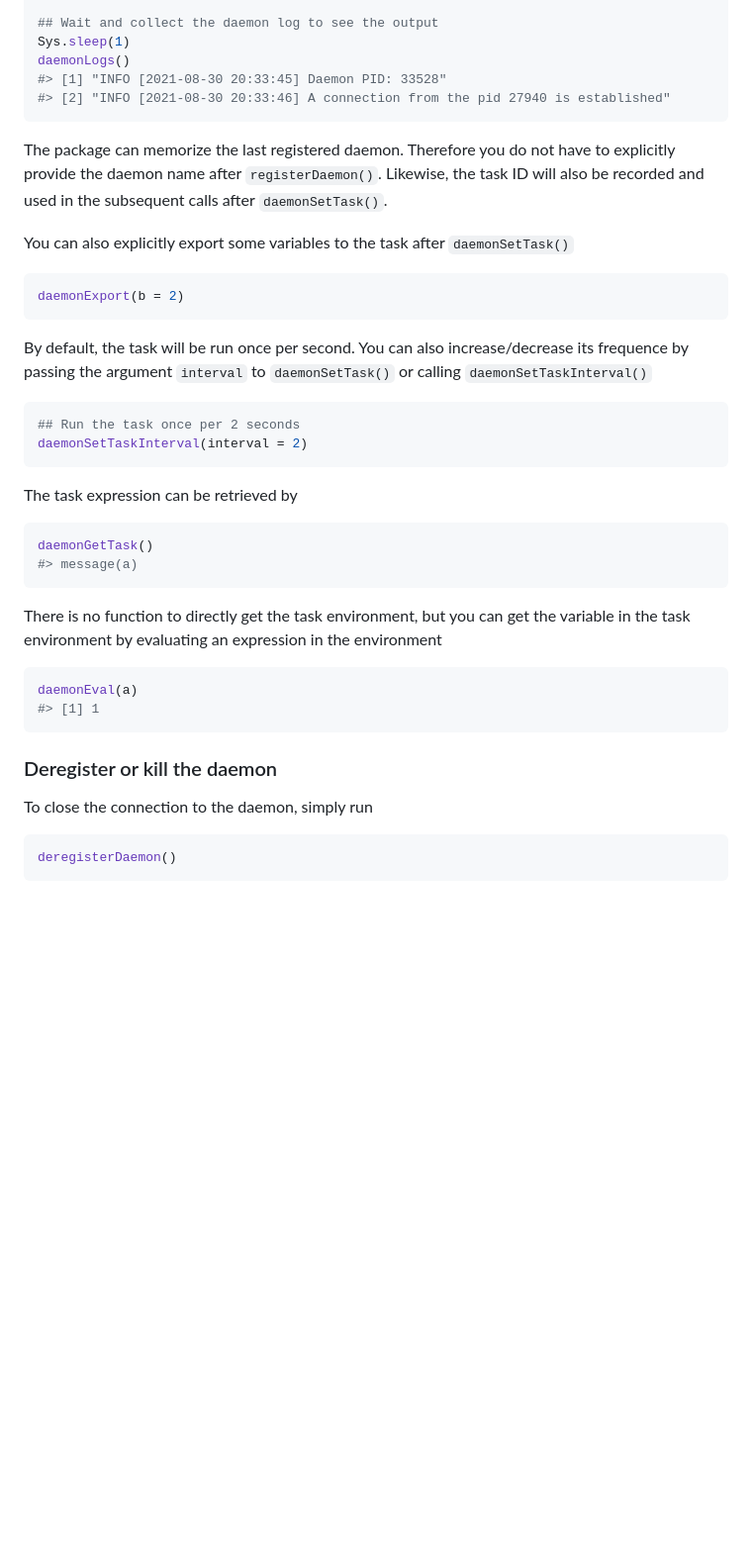
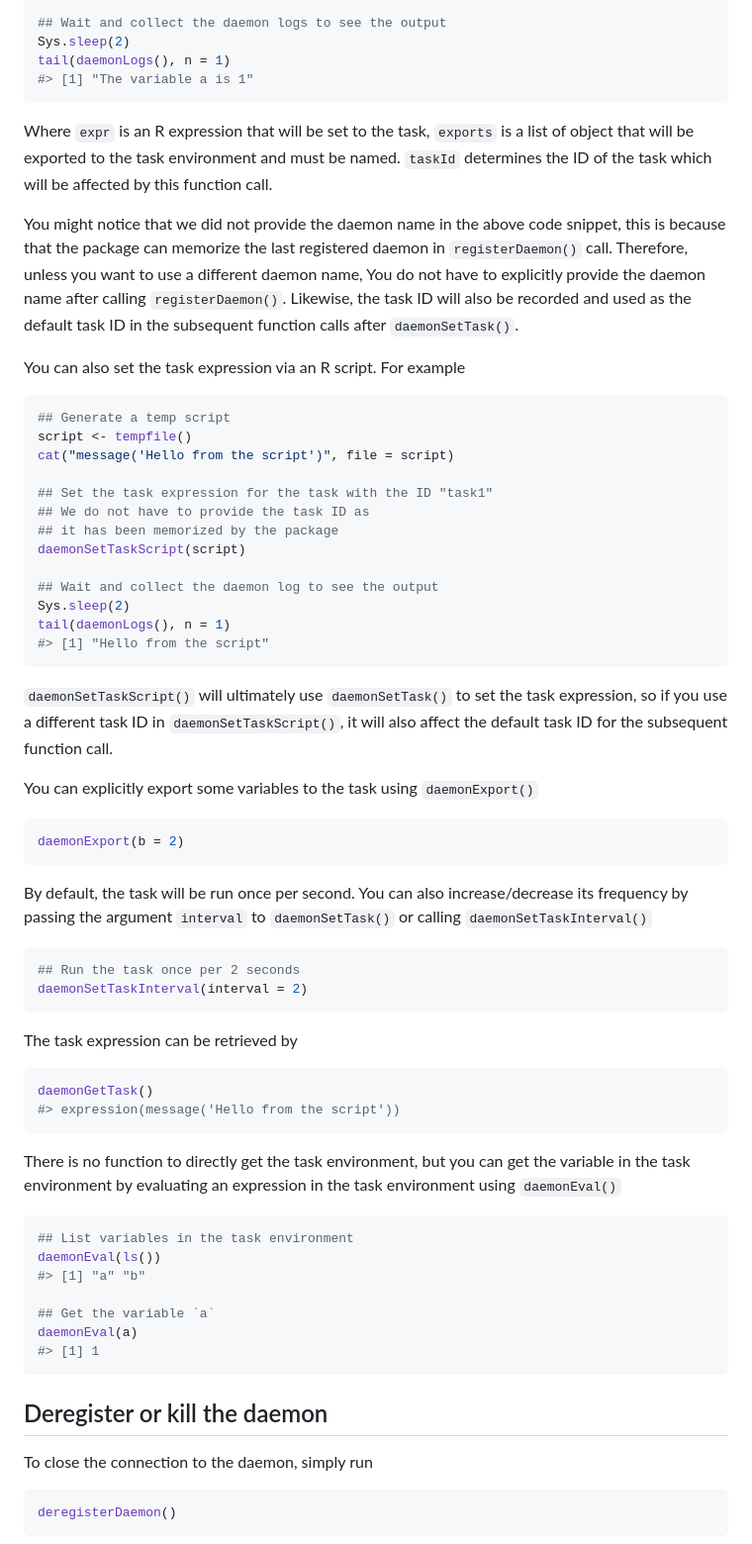
Before and after one commit to Jiefei-Wang/rdaemon, a Markdown page: README.md, the part around the change printed below. Shown: that part at 99% size. Rendered like a GitHub page; blank space fills up the shorter version.

````diff
--- a/README.md
+++ b/README.md
@@ -30,21 +39,41 @@ daemonSetTask(expr = message(a),
               exports = list(a = 1),
               taskId = "task1")
 
+## Wait and collect the daemon logs to see the output
+Sys.sleep(2)
+tail(daemonLogs(), n = 1)
+#> [1] "The variable a is 1"
+```
+Where `expr` is an R expression that will be set to the task, `exports` is a list of object that will be exported to the task environment and must be named. `taskId` determines the ID of the task which will be affected by this function call.
+
+You might notice that we did not provide the daemon name in the above code snippet, this is because that the package can memorize the last registered daemon in `registerDaemon()` call. Therefore, unless you want to use a different daemon name, You do not have to explicitly provide the daemon name after calling `registerDaemon()`. Likewise, the task ID will also be recorded and used as the default task ID in the subsequent function calls after `daemonSetTask()`.
+
+You can also set the task expression via an R script. For example
+
+```r
+## Generate a temp script
+script <- tempfile()
+cat("message('Hello from the script')", file = script)
+
+## Set the task expression for the task with the ID "task1"
+## We do not have to provide the task ID as
+## it has been memorized by the package
+daemonSetTaskScript(script)
+
 ## Wait and collect the daemon log to see the output
-Sys.sleep(1)
-daemonLogs()
-#> [1] "INFO [2021-08-30 20:33:45] Daemon PID: 33528"
-#> [2] "INFO [2021-08-30 20:33:46] A connection from the pid 27940 is established"
+Sys.sleep(2)
+tail(daemonLogs(), n = 1)
+#> [1] "Hello from the script"
 ```
-The package can memorize the last registered daemon. Therefore you do not have to explicitly provide the daemon name after `registerDaemon()`. Likewise, the task ID will also be recorded and used in the subsequent calls after `daemonSetTask()`.
+`daemonSetTaskScript()` will ultimately use `daemonSetTask()` to set the task expression, so if you use a different task ID in `daemonSetTaskScript()`, it will also affect the default task ID for the subsequent function call.
 
-You can also explicitly export some variables to the task after `daemonSetTask()`
+You can explicitly export some variables to the task using `daemonExport()`
 
 ```r
 daemonExport(b = 2)
 ```
 
-By default, the task will be run once per second. You can also increase/decrease its frequence by passing the argument `interval` to `daemonSetTask()` or calling `daemonSetTaskInterval()`
+By default, the task will be run once per second. You can also increase/decrease its frequency by passing the argument `interval` to `daemonSetTask()` or calling `daemonSetTaskInterval()`
 
 ```r
 ## Run the task once per 2 seconds
@@ -55,17 +84,22 @@ The task expression can be retrieved by
 
 ```r
 daemonGetTask()
-#> message(a)
+#> expression(message('Hello from the script'))
 ```
 
-There is no function to directly get the task environment, but you can get the variable in the task environment by evaluating an expression in the environment
+There is no function to directly get the task environment, but you can get the variable in the task environment by evaluating an expression in the task environment using `daemonEval()`
 
 ```r
+## List variables in the task environment
+daemonEval(ls())
+#> [1] "a" "b"
+
+## Get the variable `a`
 daemonEval(a)
 #> [1] 1
 ```
 
-### Deregister or kill the daemon
+## Deregister or kill the daemon
 To close the connection to the daemon, simply run
 
 ```r
````
Also changed, not shown: other parts of README.md (+53 -28 lines), vignettes/framework.jpg (added), 2 other files.
